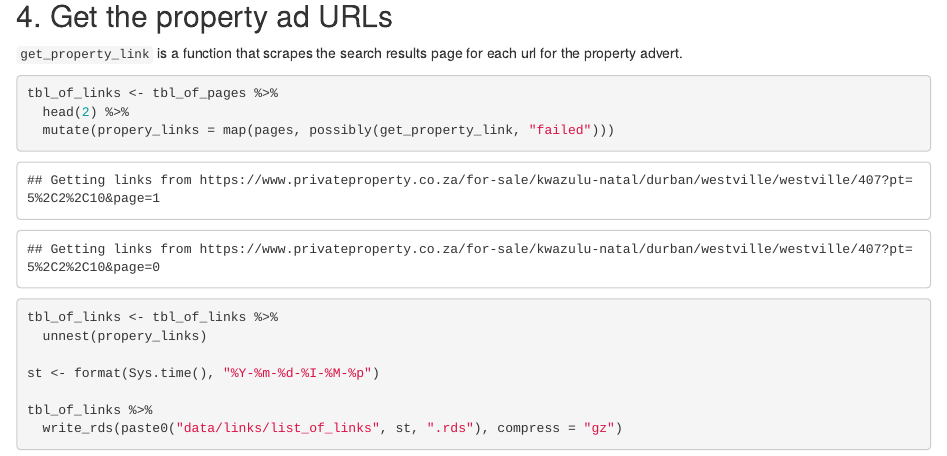
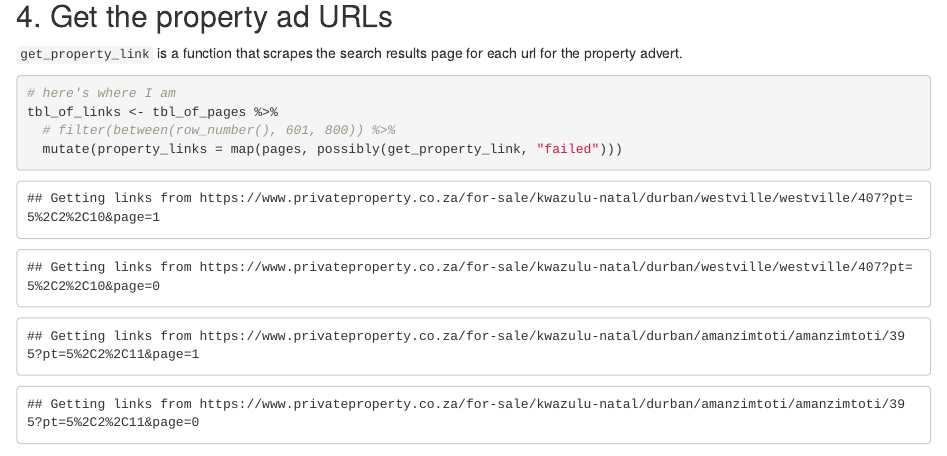
Before and after one commit to j-jayes/monopoly-sa, an R Markdown document (code/01-Ingest.Rmd): the page in a window 1100 px wide, from 3770 px down. Rendered offline with R 4.5, knitr and Pandoc, with nearby package versions; some code elsewhere in the file could not run offline.

Commit message:
once again unto the scraping

````diff
--- a/code/01-Ingest.Rmd
+++ b/code/01-Ingest.Rmd
@@ -90,17 +90,18 @@ tbl_of_pages %>% head()
 `get_property_link` is a function that scrapes the search results page for each url for the property advert.
 
 ```{r}
+# here's where I am
 tbl_of_links <- tbl_of_pages %>%
-  head(2) %>%
-  mutate(propery_links = map(pages, possibly(get_property_link, "failed")))
+  # filter(between(row_number(), 601, 800)) %>%
+  mutate(property_links = map(pages, possibly(get_property_link, "failed")))
 
 tbl_of_links <- tbl_of_links %>%
-  unnest(propery_links)
+  unnest(property_links)
 
 st <- format(Sys.time(), "%Y-%m-%d-%I-%M-%p")
 
 tbl_of_links %>%
-  write_rds(paste0("data/links/list_of_links", st, ".rds"), compress = "gz")
+  write_rds(paste0("data/links/list_of_links_", st, ".rds"), compress = "gz")
 
 ```
 
````
Also changed, not shown: data/links/list_of_links_1_2002022-01-26-02-00-pm.rds (added), data/links/list_of_links_201_4002022-01-26-02-00-pm.rds (added), data/links/list_of_links_401_6002022-01-26-02-00-pm.rds (added), data/links/list_of_links_601_7172022-01-26-02-00-pm.rds (added), code/01-Ingest.Rmd (1 more changed lines).
